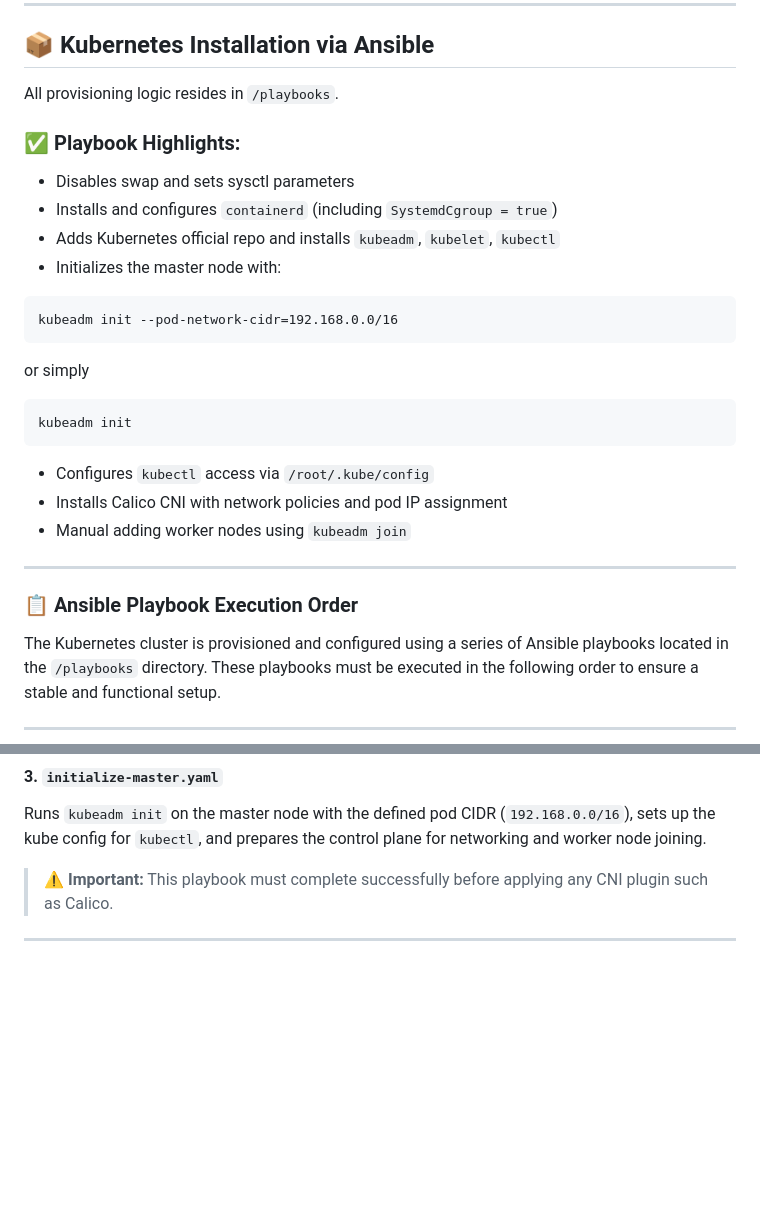
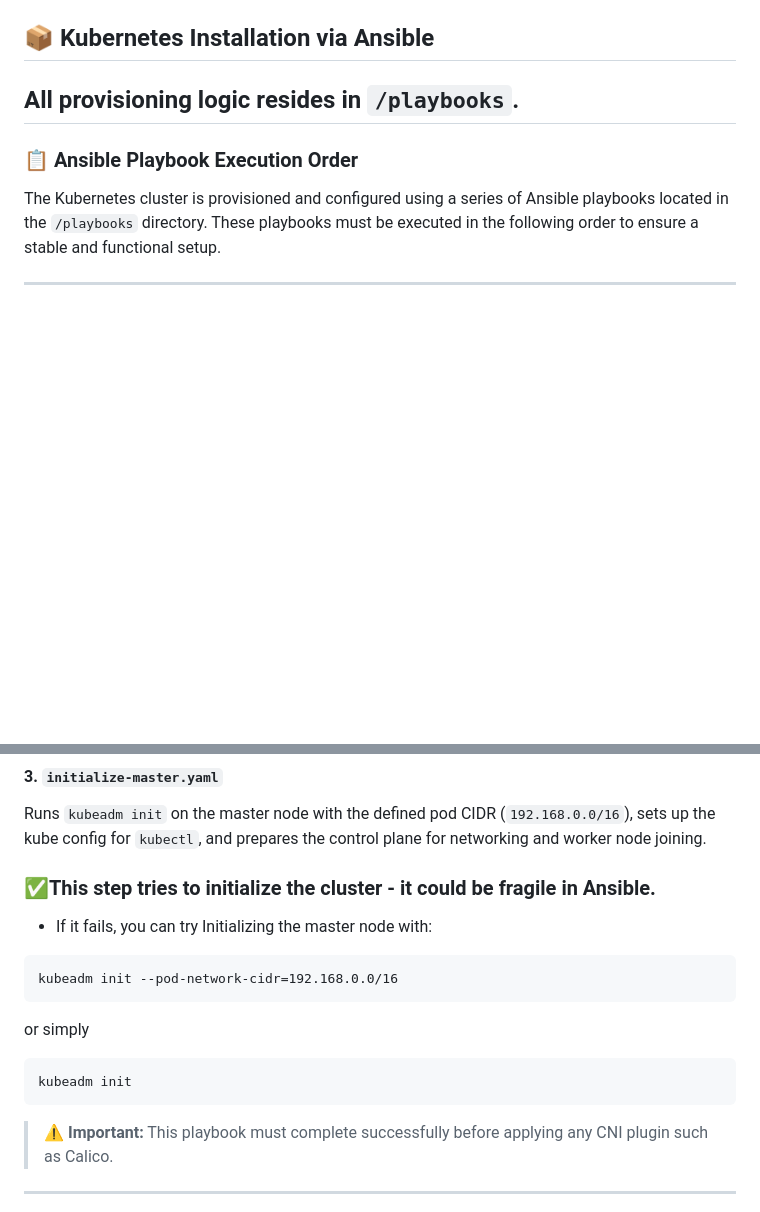
Before and after one commit to michaelkhersonsky/ansible-kube-build, a Markdown page: README.md, 2 parts joined by grey strips. GitHub-like rendering; blank space fills up the shorter version.

````diff
--- a/README.md
+++ b/README.md
@@ -30,26 +30,6 @@ This repository contains an automated Ansible setup to provision a near-producti
 ## 📦 Kubernetes Installation via Ansible
 
 All provisioning logic resides in `/playbooks`.
-
-### ✅ Playbook Highlights:
-
-- Disables swap and sets sysctl parameters
-- Installs and configures `containerd` (including `SystemdCgroup = true`)
-- Adds Kubernetes official repo and installs `kubeadm`, `kubelet`, `kubectl`
-- Initializes the master node with:
-
-```
-kubeadm init --pod-network-cidr=192.168.0.0/16
-```
-or simply
-```
-kubeadm init
-```
-
-- Configures `kubectl` access via `/root/.kube/config`
-- Installs Calico CNI with network policies and pod IP assignment
-- Manual adding worker nodes using `kubeadm join`
-
 ---
 ### 📋 Ansible Playbook Execution Order
 
@@ -83,6 +63,19 @@ It also enables and starts the `kubelet` service. SELinux is configured to permi
 
 Runs `kubeadm init` on the master node with the defined pod CIDR (`192.168.0.0/16`), sets up the kube config for `kubectl`, and prepares the control plane for networking and worker node joining.
 
+
+### ✅This step tries to initialize the cluster - it could be fragile in Ansible.
+
+- If it fails, you can try Initializing the master node with:
+
+```
+kubeadm init --pod-network-cidr=192.168.0.0/16
+```
+or simply
+```
+kubeadm init
+```
+
 > ⚠️ **Important:** This playbook must complete successfully before applying any CNI plugin such as Calico.
 
 ---
````
Also changed, not shown: other parts of README.md (+53 -0 lines).
